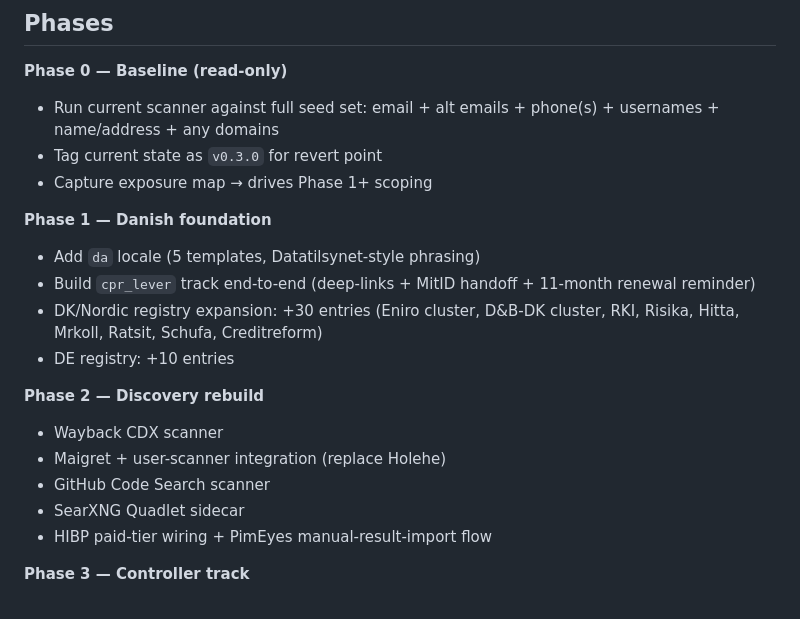
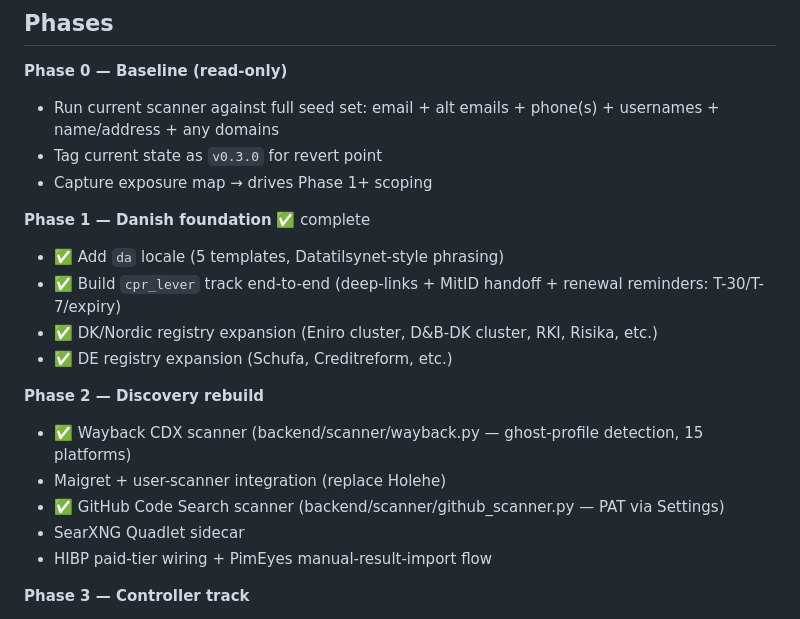
Before and after one commit to Salicath/incognito, a Markdown page: docs/PLAN.md, the part around the change. Drawn GitHub-style.

Commit message:
docs: mark Phase 1 done + Wayback/GitHub scanners done in v1 plan
Co-Authored-By: Claude Fable 5 <noreply@anthropic.com>

```diff
--- a/docs/PLAN.md
+++ b/docs/PLAN.md
@@ -59,16 +59,16 @@ Add `da` locale to `templates/locales/` (5 template types).
 - Tag current state as `v0.3.0` for revert point
 - Capture exposure map → drives Phase 1+ scoping
 
-**Phase 1 — Danish foundation**
-- Add `da` locale (5 templates, Datatilsynet-style phrasing)
-- Build `cpr_lever` track end-to-end (deep-links + MitID handoff + 11-month renewal reminder)
-- DK/Nordic registry expansion: +30 entries (Eniro cluster, D&B-DK cluster, RKI, Risika, Hitta, Mrkoll, Ratsit, Schufa, Creditreform)
-- DE registry: +10 entries
+**Phase 1 — Danish foundation** ✅ complete
+- ✅ Add `da` locale (5 templates, Datatilsynet-style phrasing)
+- ✅ Build `cpr_lever` track end-to-end (deep-links + MitID handoff + renewal reminders: T-30/T-7/expiry)
+- ✅ DK/Nordic registry expansion (Eniro cluster, D&B-DK cluster, RKI, Risika, etc.)
+- ✅ DE registry expansion (Schufa, Creditreform, etc.)
 
 **Phase 2 — Discovery rebuild**
-- Wayback CDX scanner
+- ✅ Wayback CDX scanner (backend/scanner/wayback.py — ghost-profile detection, 15 platforms)
 - Maigret + user-scanner integration (replace Holehe)
-- GitHub Code Search scanner
+- ✅ GitHub Code Search scanner (backend/scanner/github_scanner.py — PAT via Settings)
 - SearXNG Quadlet sidecar
 - HIBP paid-tier wiring + PimEyes manual-result-import flow
 
```
